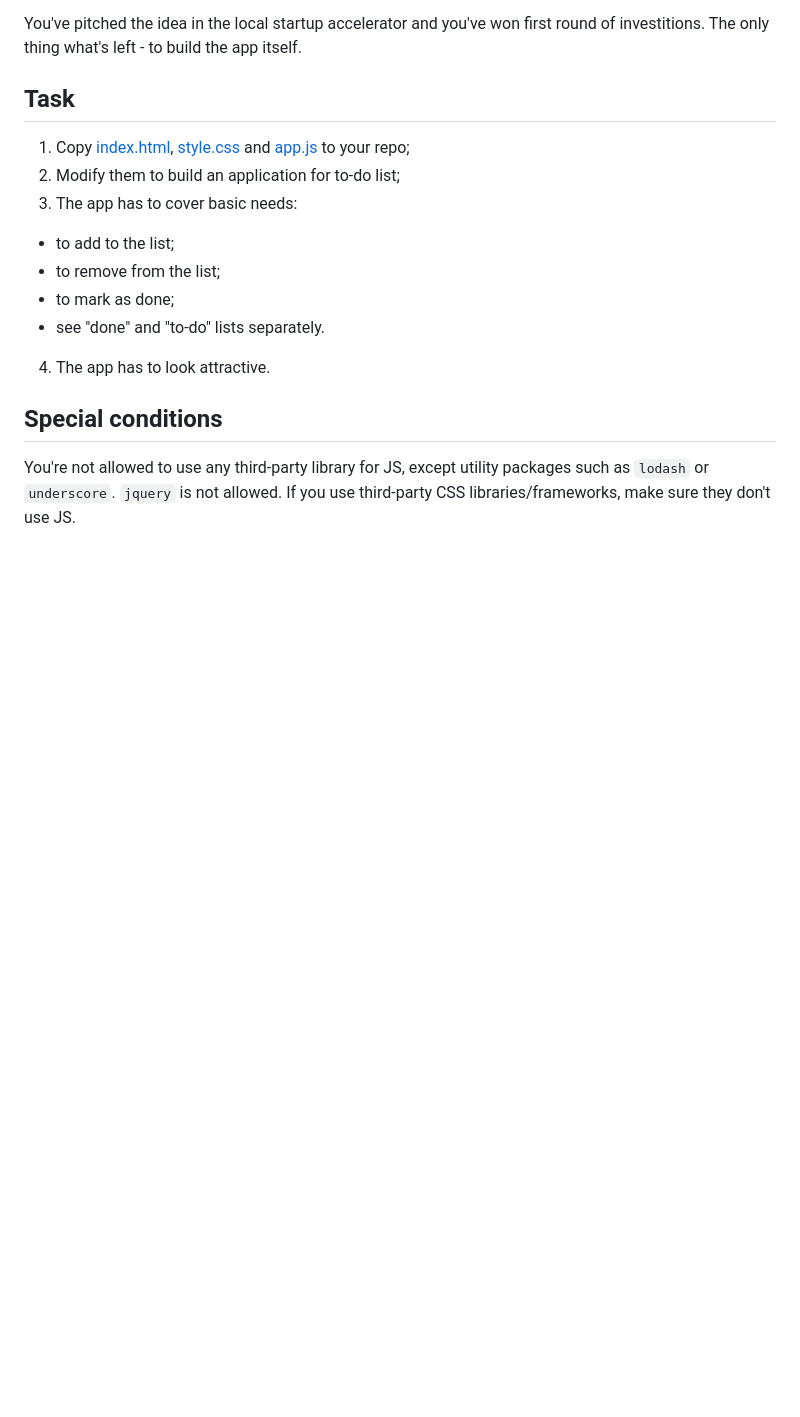
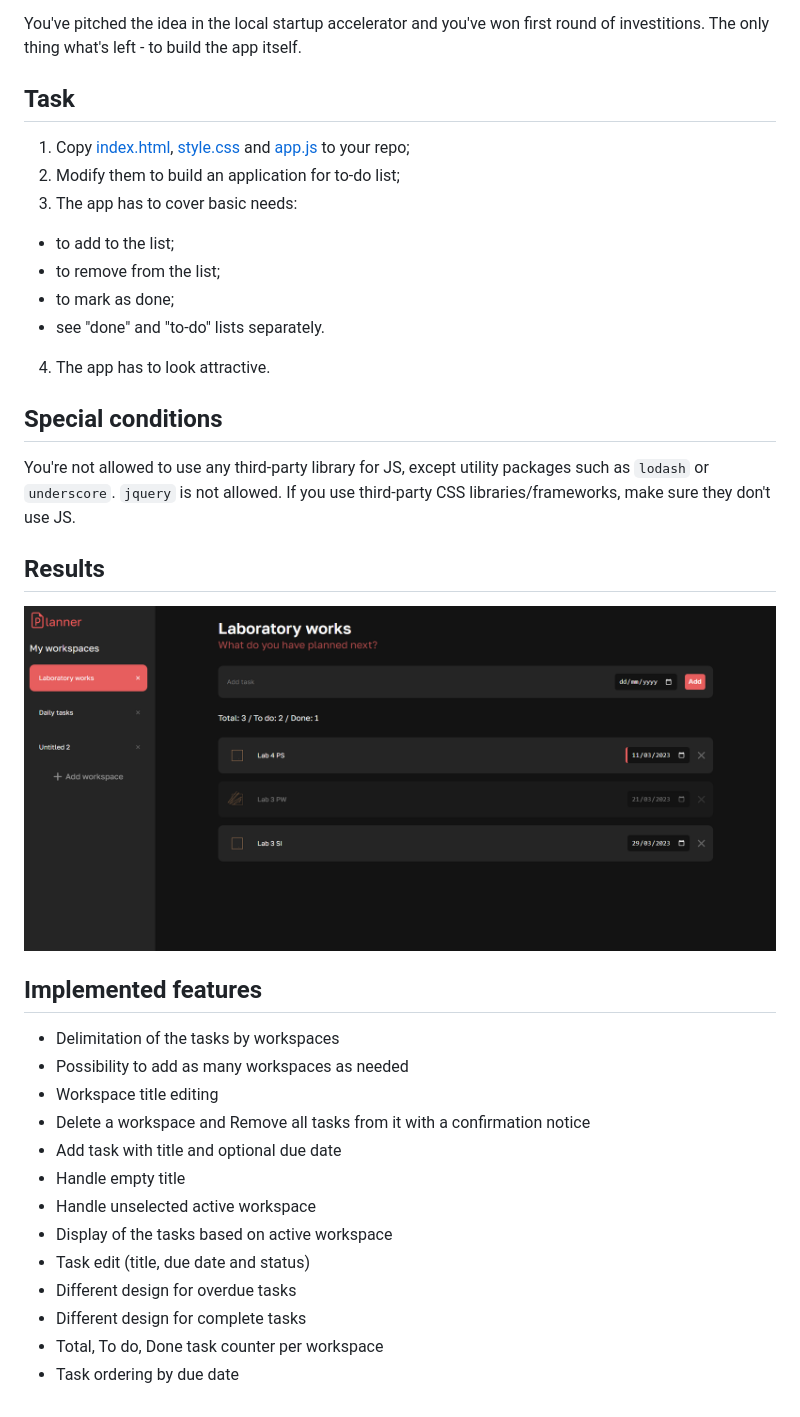
Before and after one commit to valeriaDD/Planner, a Markdown page: README.md, the part around the change. Drawn GitHub-style; pictures changed too: img.png (added); blank space fills up the shorter version.

```diff
--- a/README.md
+++ b/README.md
@@ -21,3 +21,23 @@ You've pitched the idea in the local startup accelerator and you've won first ro
 ## Special conditions
 
 You're not allowed to use any third-party library for JS, except utility packages such as `lodash` or `underscore`. `jquery` is not allowed. If you use third-party CSS libraries/frameworks, make sure they don't use JS.
+
+## Results
+
+![img.png](img.png)
+
+## Implemented features
+
+- Delimitation of the tasks by workspaces
+- Possibility to add as many workspaces as needed
+- Workspace title editing
+- Delete a workspace and Remove all tasks from it with a confirmation notice
+- Add task with title and optional due date
+- Handle empty title
+- Handle unselected active workspace
+- Display of the tasks based on active workspace
+- Task edit (title, due date and status)
+- Different design for overdue tasks
+- Different design for complete tasks
+- Total, To do, Done task counter per workspace
+- Task ordering by due date
```
